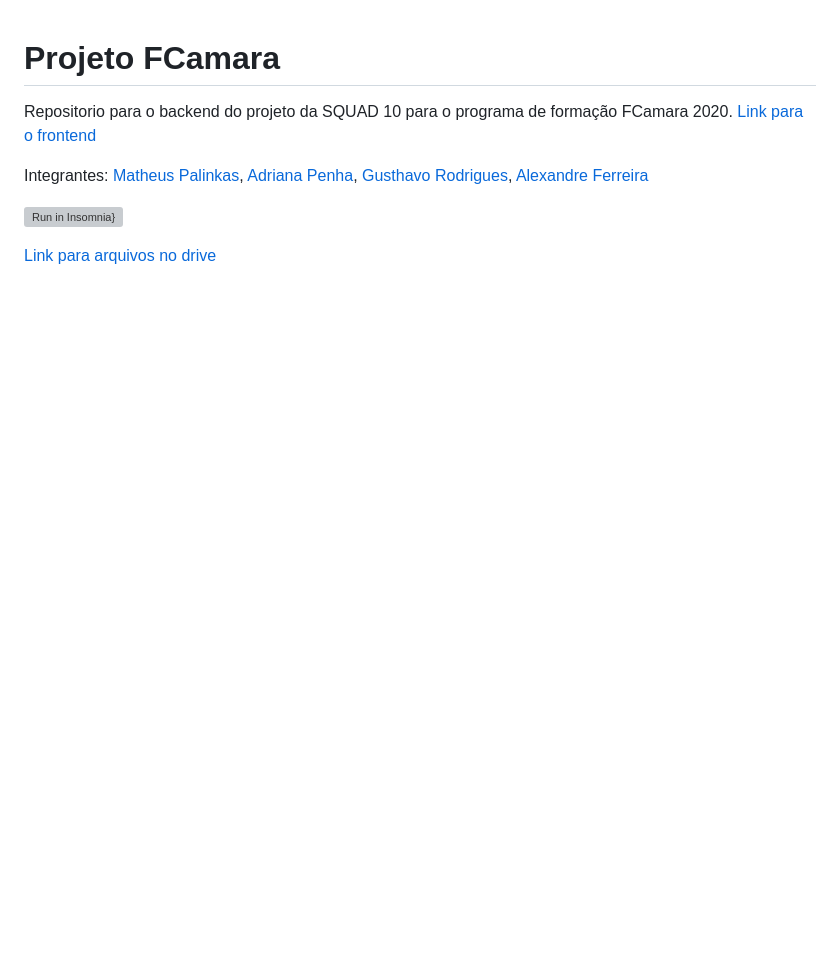
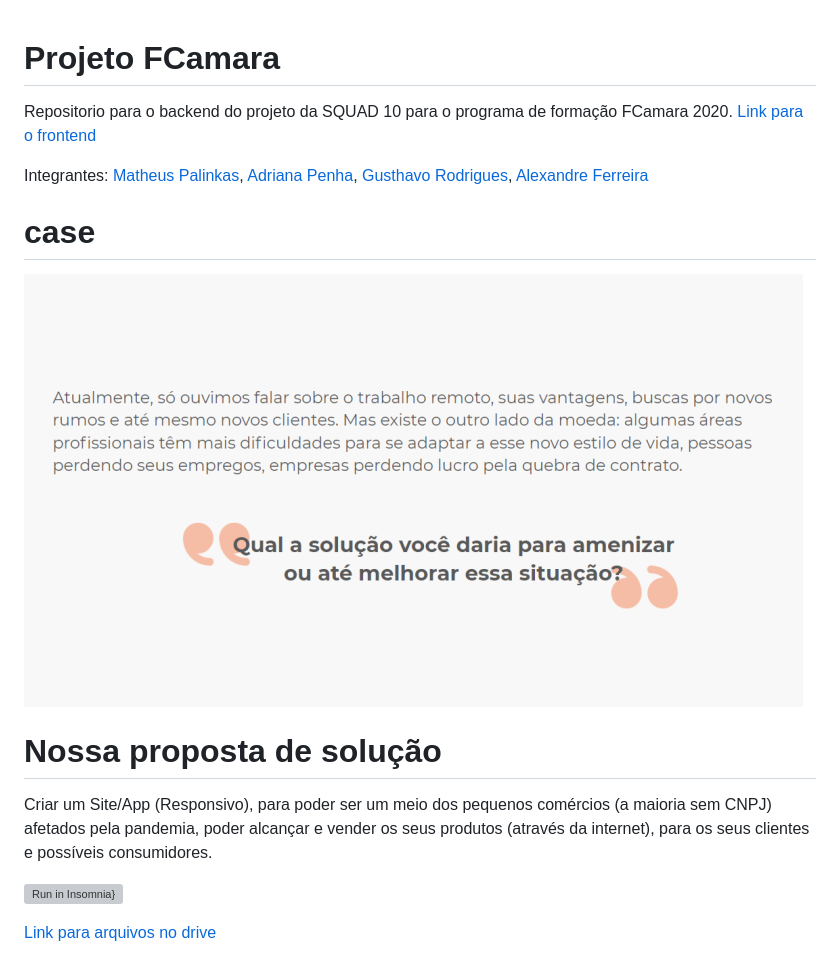
Before and after one commit to MatheusPalinkas/Projeto-FCamara-Backend, a Markdown page: README.md, the part around the change. Rendered like a GitHub page; pictures changed too: docs/case.png (added); blank space fills up the shorter version; grey boxes are pictures that could not be loaded.

Commit message:
Adicionando descrição no README

```diff
--- a/README.md
+++ b/README.md
@@ -6,6 +6,12 @@ Integrantes: [Matheus Palinkas](https://www.linkedin.com/in/matheus-palinkas/),
              [Gusthavo Rodrigues](https://www.linkedin.com/in/gusthavo-rodrigues-487847197/),
              [Alexandre Ferreira]()
 
+# case
+![](docs/case.png)
+
+# Nossa proposta de solução
+
+Criar um Site/App (Responsivo), para poder ser um meio dos pequenos comércios (a maioria sem CNPJ) afetados pela pandemia, poder alcançar e vender os seus produtos (através da internet), para os seus clientes e possíveis consumidores.
 
 [![Run in Insomnia}](https://insomnia.rest/images/run.svg)](https://insomnia.rest/run/?label=Projeto%20Fcamara&uri=https%3A%2F%2Fgithub.com%2FMatheusPalinkas%2FProjeto-FCamara%2Fblob%2Fmaster%2Fdocs%2Fdoc-rotas-insomnia.json)
 
```
